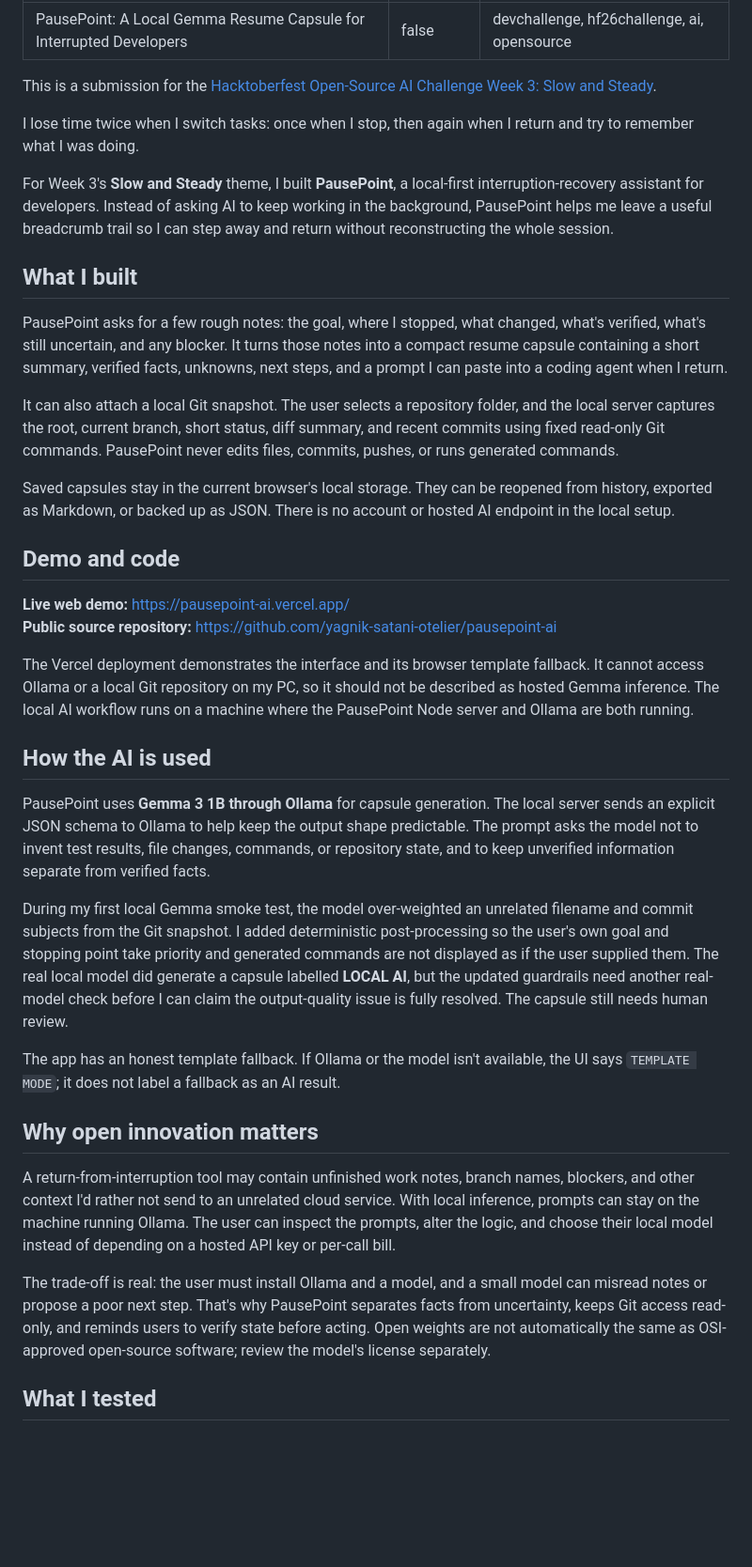
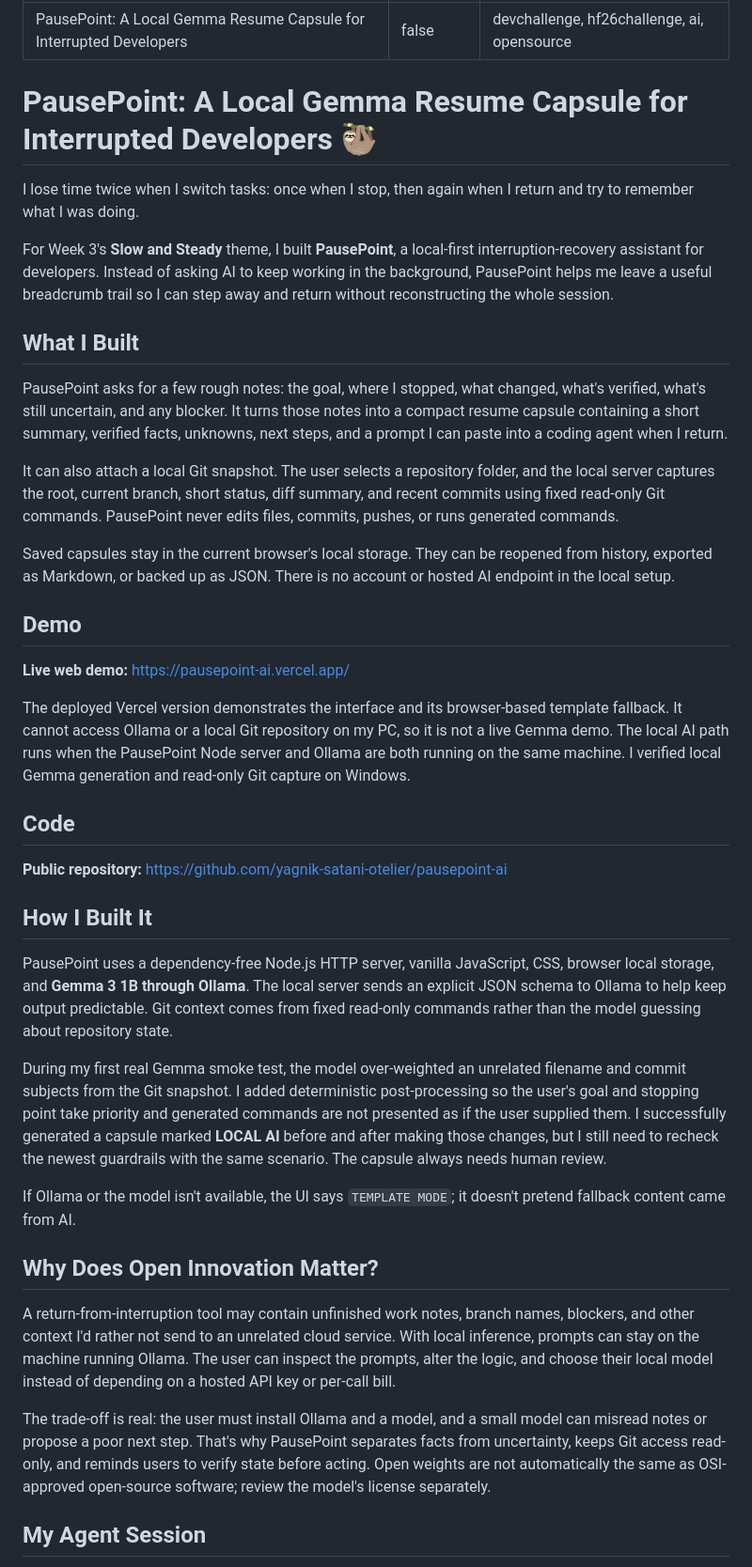
Before and after one commit to yagnik-satani-otelier/pausepoint-ai, a Markdown page: DEV-POST-DRAFT.md, the part around one of its changes. Shown at 94% size. Rendered like a GitHub page; blank space fills up the shorter version.

Commit message:
docs: make PausePoint Week 3 draft submission-ready

```diff
--- a/DEV-POST-DRAFT.md
+++ b/DEV-POST-DRAFT.md
@@ -4,13 +4,13 @@ published: false
 tags: devchallenge, hf26challenge, ai, opensource
 ---
 
-This is a submission for the [Hacktoberfest Open-Source AI Challenge Week 3: Slow and Steady](https://dev.to/challenges/hacktoberfest-week3-2026-10-19).
+# PausePoint: A Local Gemma Resume Capsule for Interrupted Developers 🦥
 
 I lose time twice when I switch tasks: once when I stop, then again when I return and try to remember what I was doing.
 
 For Week 3's **Slow and Steady** theme, I built **PausePoint**, a local-first interruption-recovery assistant for developers. Instead of asking AI to keep working in the background, PausePoint helps me leave a useful breadcrumb trail so I can step away and return without reconstructing the whole session.
 
-## What I built
+## What I Built
 
 PausePoint asks for a few rough notes: the goal, where I stopped, what changed, what's verified, what's still uncertain, and any blocker. It turns those notes into a compact resume capsule containing a short summary, verified facts, unknowns, next steps, and a prompt I can paste into a coding agent when I return.
 
@@ -18,26 +18,29 @@ It can also attach a local Git snapshot. The user selects a repository folder, a
 
 Saved capsules stay in the current browser's local storage. They can be reopened from history, exported as Markdown, or backed up as JSON. There is no account or hosted AI endpoint in the local setup.
 
-## Demo and code
+## Demo
 
 **Live web demo:** https://pausepoint-ai.vercel.app/
-**Public source repository:** https://github.com/yagnik-satani-otelier/pausepoint-ai
 
-The Vercel deployment demonstrates the interface and its browser template fallback. It cannot access Ollama or a local Git repository on my PC, so it should not be described as hosted Gemma inference. The local AI workflow runs on a machine where the PausePoint Node server and Ollama are both running.
+The deployed Vercel version demonstrates the interface and its browser-based template fallback. It cannot access Ollama or a local Git repository on my PC, so it is not a live Gemma demo. The local AI path runs when the PausePoint Node server and Ollama are both running on the same machine. I verified local Gemma generation and read-only Git capture on Windows.
 
-## How the AI is used
+## Code
 
-PausePoint uses **Gemma 3 1B through Ollama** for capsule generation. The local server sends an explicit JSON schema to Ollama to help keep the output shape predictable. The prompt asks the model not to invent test results, file changes, commands, or repository state, and to keep unverified information separate from verified facts.
+**Public repository:** https://github.com/yagnik-satani-otelier/pausepoint-ai
 
-During my first local Gemma smoke test, the model over-weighted an unrelated filename and commit subjects from the Git snapshot. I added deterministic post-processing so the user's own goal and stopping point take priority and generated commands are not displayed as if the user supplied them. The real local model did generate a capsule labelled **LOCAL AI**, but the updated guardrails need another real-model check before I can claim the output-quality issue is fully resolved. The capsule still needs human review.
+## How I Built It
 
-The app has an honest template fallback. If Ollama or the model isn't available, the UI says `TEMPLATE MODE`; it does not label a fallback as an AI result.
+PausePoint uses a dependency-free Node.js HTTP server, vanilla JavaScript, CSS, browser local storage, and **Gemma 3 1B through Ollama**. The local server sends an explicit JSON schema to Ollama to help keep output predictable. Git context comes from fixed read-only commands rather than the model guessing about repository state.
 
-## Why open innovation matters
+During my first real Gemma smoke test, the model over-weighted an unrelated filename and commit subjects from the Git snapshot. I added deterministic post-processing so the user's goal and stopping point take priority and generated commands are not presented as if the user supplied them. I successfully generated a capsule marked **LOCAL AI** before and after making those changes, but I still need to recheck the newest guardrails with the same scenario. The capsule always needs human review.
+
+If Ollama or the model isn't available, the UI says `TEMPLATE MODE`; it doesn't pretend fallback content came from AI.
+
+## Why Does Open Innovation Matter?
 
 A return-from-interruption tool may contain unfinished work notes, branch names, blockers, and other context I'd rather not send to an unrelated cloud service. With local inference, prompts can stay on the machine running Ollama. The user can inspect the prompts, alter the logic, and choose their local model instead of depending on a hosted API key or per-call bill.
 
 The trade-off is real: the user must install Ollama and a model, and a small model can misread notes or propose a poor next step. That's why PausePoint separates facts from uncertainty, keeps Git access read-only, and reminds users to verify state before acting. Open weights are not automatically the same as OSI-approved open-source software; review the model's license separately.
 
-## What I tested
+## My Agent Session
 
```
Also changed, not shown: other parts of DEV-POST-DRAFT.md (+13 -6 lines).
